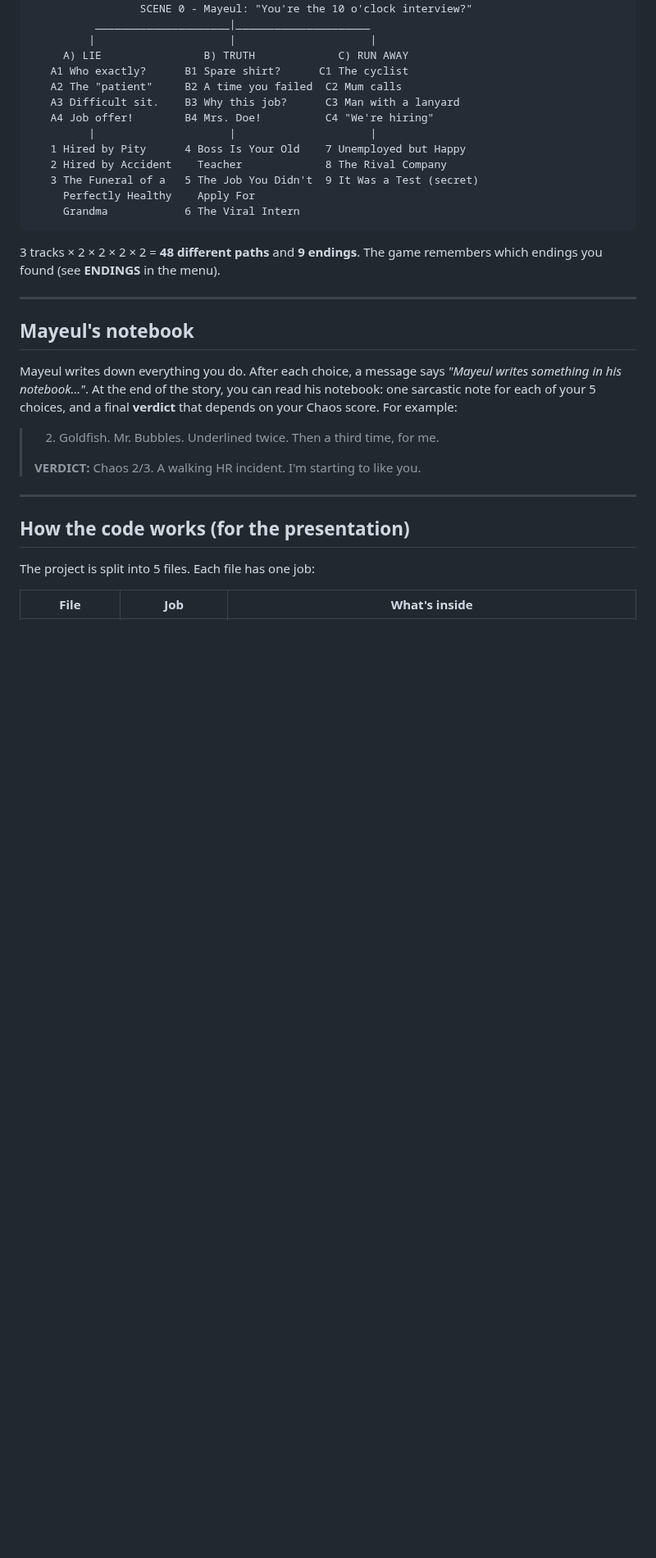
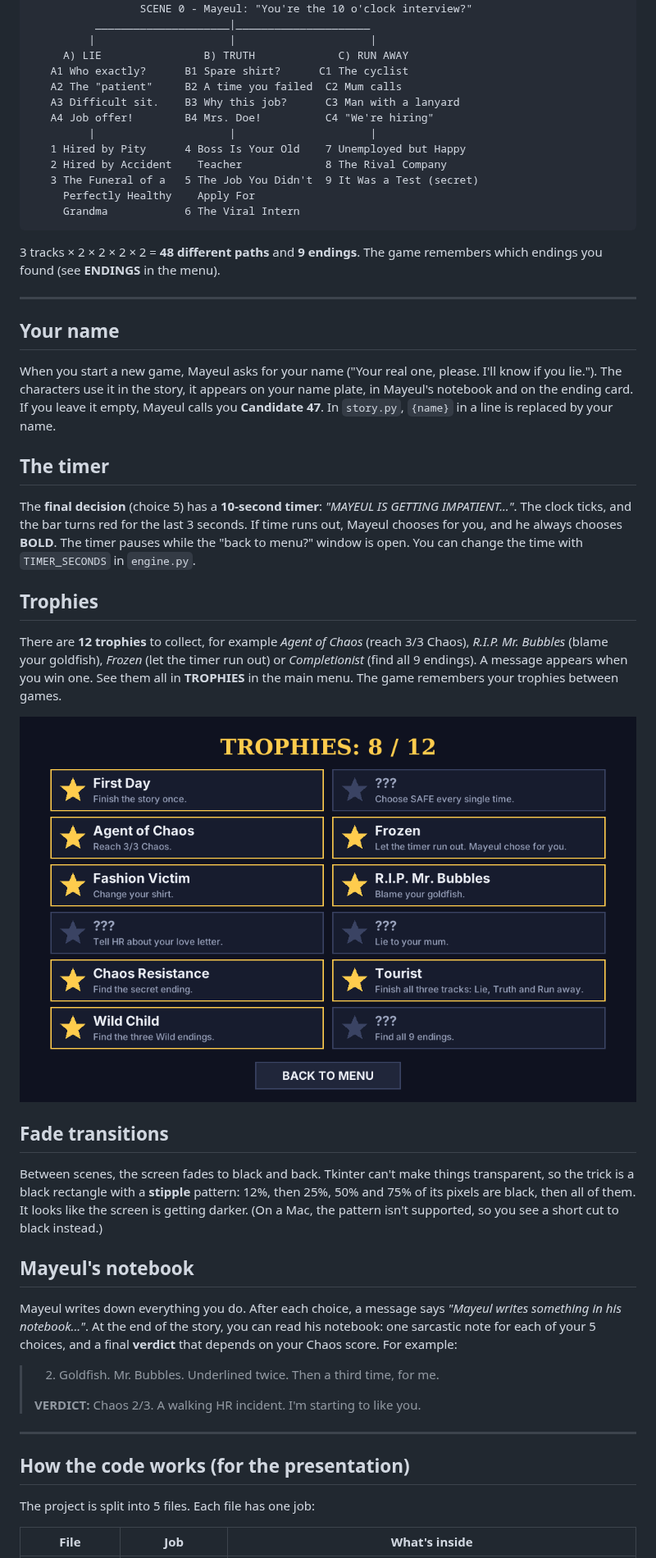
Before and after one commit to louisarthurle-ux/game, a Markdown page: README.md, the part around one of its changes. Shown at 82% size. Drawn GitHub-style; pictures changed too: screenshots/trophies.png (added); blank space fills up the shorter version.

```diff
--- a/README.md
+++ b/README.md
@@ -98,6 +101,24 @@ The app will be in the `dist/` folder.
 
 ---
 
+## Your name
+
+When you start a new game, Mayeul asks for your name ("Your real one, please. I'll know if you lie."). The characters use it in the story, it appears on your name plate, in Mayeul's notebook and on the ending card. If you leave it empty, Mayeul calls you **Candidate 47**. In `story.py`, `{name}` in a line is replaced by your name.
+
+## The timer
+
+The **final decision** (choice 5) has a **10-second timer**: *"MAYEUL IS GETTING IMPATIENT..."*. The clock ticks, and the bar turns red for the last 3 seconds. If time runs out, Mayeul chooses for you, and he always chooses **BOLD**. The timer pauses while the "back to menu?" window is open. You can change the time with `TIMER_SECONDS` in `engine.py`.
+
+## Trophies
+
+There are **12 trophies** to collect, for example *Agent of Chaos* (reach 3/3 Chaos), *R.I.P. Mr. Bubbles* (blame your goldfish), *Frozen* (let the timer run out) or *Completionist* (find all 9 endings). A message appears when you win one. See them all in **TROPHIES** in the main menu. The game remembers your trophies between games.
+
+![Trophies](screenshots/trophies.png)
+
+## Fade transitions
+
+Between scenes, the screen fades to black and back. Tkinter can't make things transparent, so the trick is a black rectangle with a **stipple** pattern: 12%, then 25%, 50% and 75% of its pixels are black, then all of them. It looks like the screen is getting darker. (On a Mac, the pattern isn't supported, so you see a short cut to black instead.)
+
 ## Mayeul's notebook
 
 Mayeul writes down everything you do. After each choice, a message says *"Mayeul writes something in his notebook..."*. At the end of the story, you can read his notebook: one sarcastic note for each of your 5 choices, and a final **verdict** that depends on your Chaos score. For example:
```
Also changed, not shown: other parts of README.md (+11 -1 lines), screenshots/ending.png, screenshots/name.png (added), screenshots/timer.png (added), 7 other files.
